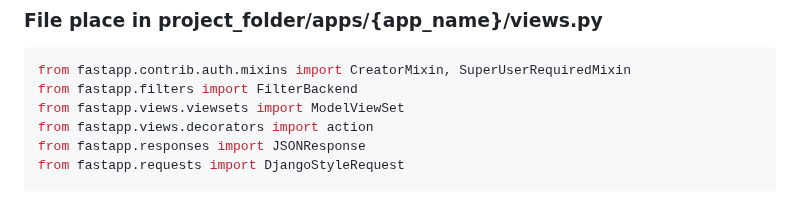
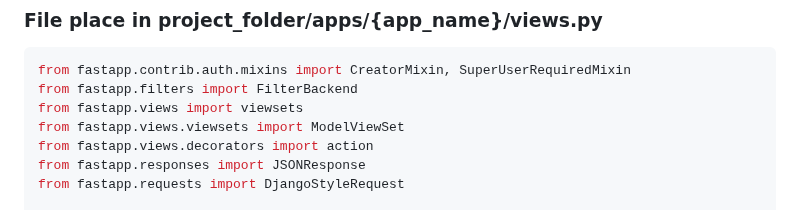
Before and after one commit to jsdtxm/QingKongFramework, a Markdown page: .trae/rules/project_rules.md, the part around the change. GitHub-like rendering.

Commit message:
docs: add `from fastapp.views import viewsets`

````diff
--- a/.trae/rules/project_rules.md
+++ b/.trae/rules/project_rules.md
@@ -14,6 +14,7 @@ We don't need to use decorator like `sync_to_async`, and don't use `aget` or `af
 ```python
 from fastapp.contrib.auth.mixins import CreatorMixin, SuperUserRequiredMixin
 from fastapp.filters import FilterBackend
+from fastapp.views import viewsets
 from fastapp.views.viewsets import ModelViewSet
 from fastapp.views.decorators import action
 from fastapp.responses import JSONResponse
````
